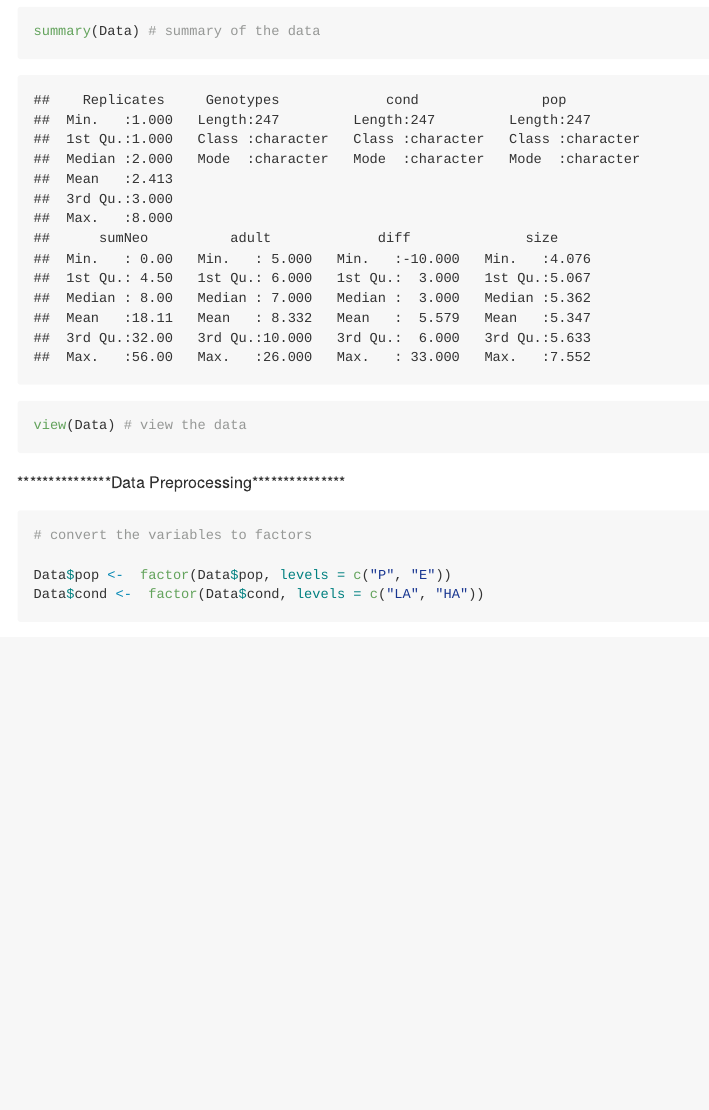
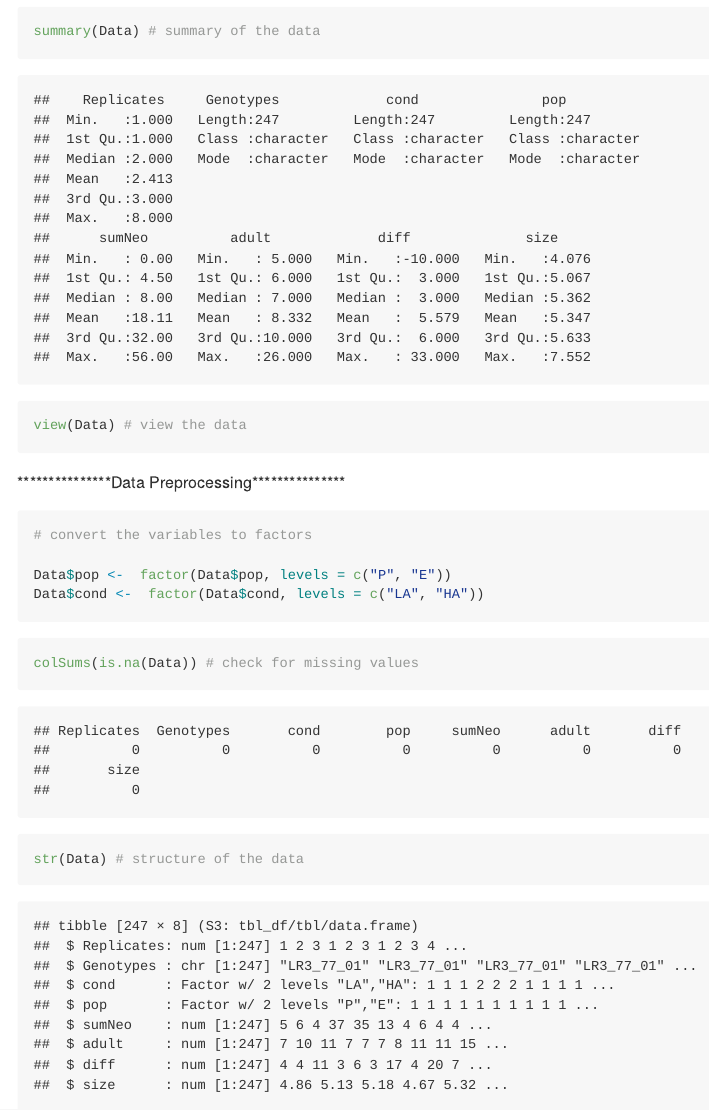
Before and after one commit to madbullahi/life-history-traits-analysis, an R Markdown document (decode.rmd): the page in a window 1100 px wide, from 1150 px down. Rendered offline with R 4.5, knitr and Pandoc, with nearby package versions; long lines of code are wrapped; common packages that the code uses without loading them are loaded.

Commit message:
'commit'

````diff
--- a/decode.rmd
+++ b/decode.rmd
@@ -50,5 +50,14 @@ Data$cond <-  factor(Data$cond, levels = c("LA", "HA"))
 
 ```{r}
 
+colSums(is.na(Data)) # check for missing values
 
 ```
+
+```{r}
+str(Data) # structure of the data
+```
+
+```{r}
+
+```
````
